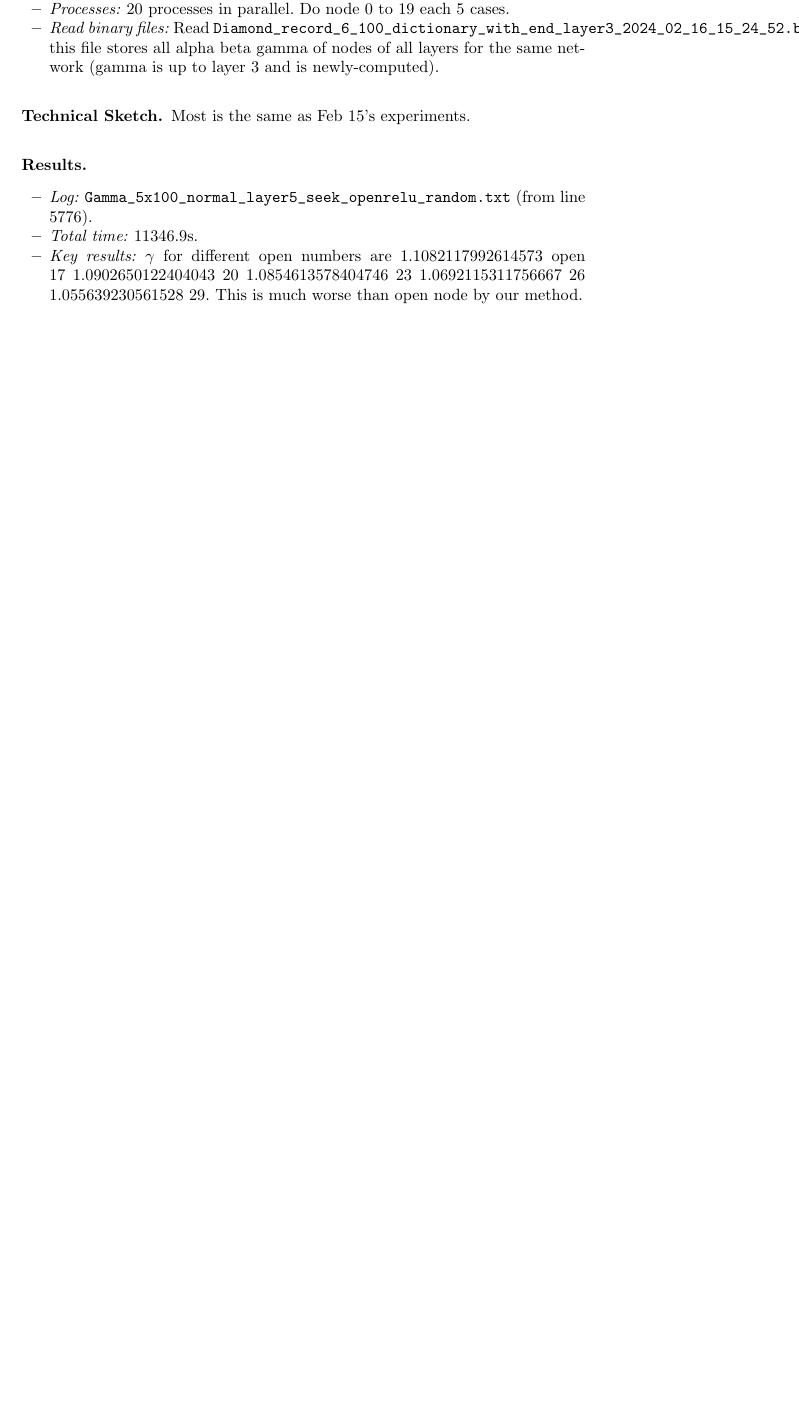
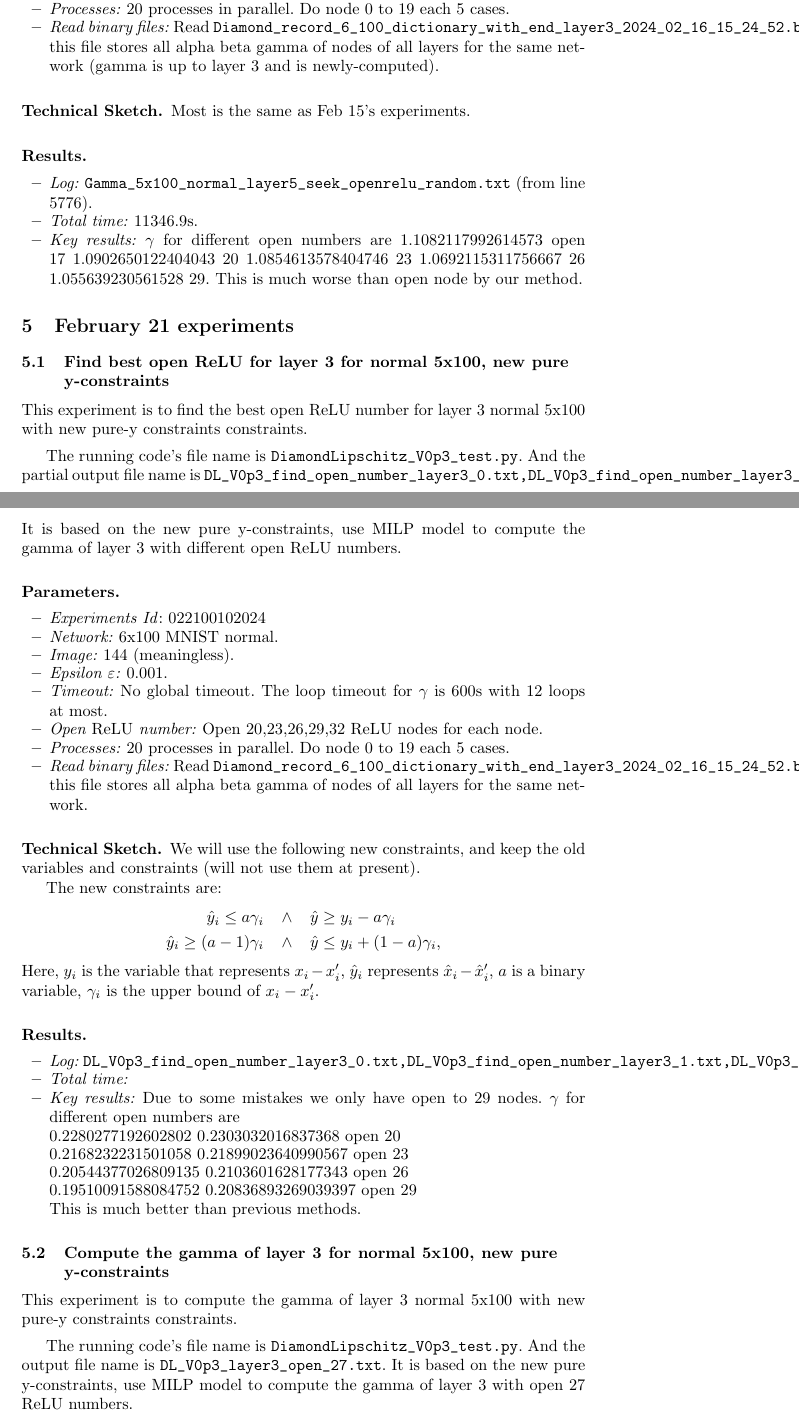
Before and after one commit to blaisegenest/vericompensate, a LaTeX paper (Reports/tech_report1.tex): part of page 8 of 8 before the commit and two parts of pages 8 and 9 of 10 after it, the two joined at a grey line, cut so that both start at the same text, the shorter picture padded with empty space. Compiled offline with pdfLaTeX.

Commit message:
fix mistakes

```diff
--- a/Reports/tech_report1.tex
+++ b/Reports/tech_report1.tex
@@ -558,3 +558,77 @@ Most is the same as Feb 15's experiments.
 
 \end{itemize}
 
+
+
+\section{February 21 experiments}
+
+\subsection{Find best open ReLU for layer 3 for normal 5x100, new pure y-constraints}
+
+This experiment is to find the best open ReLU number for layer 3 normal 5x100 with new pure-y constraints constraints.
+
+\vspace*{1ex}
+
+The running code's file name is \verb*|DiamondLipschitz_V0p3_test.py|. And the partial output file name is \verb*|DL_V0p3_find_open_number_layer3_0.txt,DL_V0p3_find_open_number_layer3_1.txt,DL_V0p3_find_open_number_layer3_2.txt,DL_V0p3_find_open_number_layer3_3.txt|.  It is based on the new pure y-constraints, use MILP model to compute the gamma of layer 3 with different open ReLU numbers.
+
+\subsubsection*{Parameters.}
+
+\begin{itemize}
+	\item\emph{Experiments Id}: 022100102024
+
+	\item\emph{Network:} 6x100 MNIST normal.
+
+	\item\emph{Image:} 144 (meaningless).
+
+	\item\emph{Epsilon $\varepsilon$:} 0.001.
+
+	\item\emph{Timeout:} No global timeout. The loop timeout for $\gamma$ is 600s with 12 loops at most.
+
+	\item\emph{Open $\ReLU$ number:} Open 20,23,26,29,32 ReLU nodes for each node.
+
+	\item\emph{Processes:} 20 processes in parallel. Do node 0 to 19 each 5 cases.
+
+	\item\emph{Read binary files:} Read \verb*|Diamond_record_6_100_dictionary_with_end_layer3_2024_02_16_15_24_52.b|; this file stores all alpha beta gamma of nodes of all layers for the same network.
+\end{itemize}
+
+
+\subsubsection*{Technical Sketch.}
+
+We will use the following new constraints, and keep the old variables and constraints (will not use them at present).
+
+The new constraints are: \begin{align*}
+	\hat{y}_i \leq a \gamma_i \hspace*{2ex} &\wedge \hspace*{2ex}\hat{y} \geq y_i - a \gamma_i\\
+	\hat{y}_i \geq (a-1) \gamma_i  \hspace*{2ex} &\wedge \hspace*{2ex} \hat{y} \leq y_i + (1-a) \gamma_i,
+\end{align*} Here, $y_i$ is the variable that represents $x_i-x'_i$, $\hat{y}_i$ represents $\hat{x}_i-\hat{x}'_i$, $a$ is a binary variable, $\gamma_i$ is the upper bound of $x_i-x'_i$.
+
+
+
+\subsubsection*{Results.}
+
+\begin{itemize}
+	\item \emph{Log:} \verb*|DL_V0p3_find_open_number_layer3_0.txt,DL_V0p3_find_open_number_layer3_1.txt,DL_V0p3_find_open_number_layer3_2.txt,DL_V0p3_find_open_number_layer3_3.txt|.
+
+	\item \emph{Total time:}
+
+	\item \emph{Key results:} Due to some mistakes we only have open to 29 nodes. $\gamma$ for different open numbers are
+
+	0.2280277192602802          0.2303032016837368         open 20
+
+	0.2168232231501058          0.21899023640990567      open 23
+
+	0.20544377026809135        0.2103601628177343        open 26
+
+     0.19510091588084752   0.20836893269039397   open 29
+
+	 This is much better than previous methods.
+
+\end{itemize}
+
+\subsection{Compute the gamma of layer 3 for normal 5x100, new pure y-constraints}
+
+This experiment is to  compute the gamma of layer 3 normal 5x100 with new pure-y constraints constraints.
+
+\vspace*{1ex}
+
+The running code's file name is \verb*|DiamondLipschitz_V0p3_test.py|. And the output file name is \verb*|DL_V0p3_layer3_open_27.txt|.  It is based on the new pure y-constraints, use MILP model to compute the gamma of layer 3 with open 27 ReLU numbers.
+
+\subsubsection*{Parameters.}
```
Also changed, not shown: lipschitz/valabstraction.tex (+1 -1 lines), Reports/tech_report1.tex (39 more changed lines).
